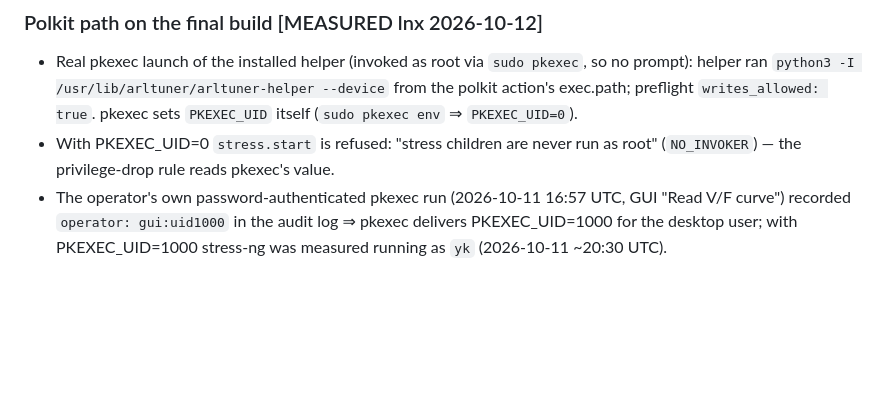
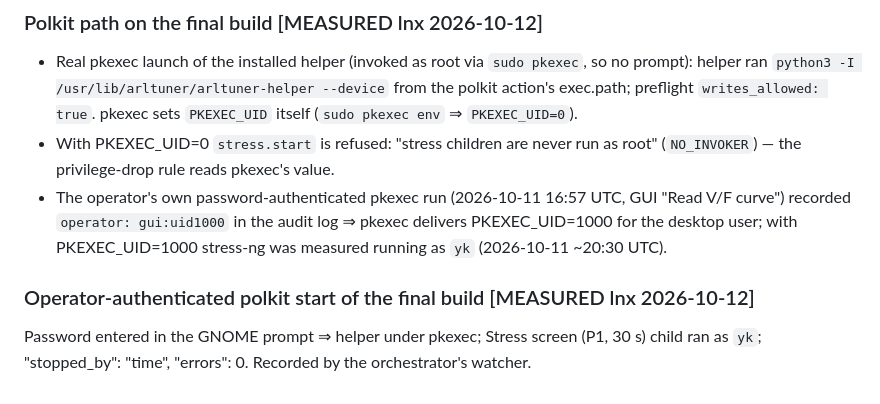
Before and after one commit to xyehya/arrowlake-tuner, a Markdown page: docs/knowledge/tuning-results.md, the part around the change. Rendered like a GitHub page; blank space fills up the shorter version.

Commit message:
knowledge: operator-authenticated polkit start of the final build; stress child runs as yk
Co-Authored-By: Claude Opus 5.5 <noreply@anthropic.com>

```diff
--- a/docs/knowledge/tuning-results.md
+++ b/docs/knowledge/tuning-results.md
@@ -146,3 +146,6 @@ Restore accepted from the same page: 57 words read back as written (P7 `0xF46000
 - With PKEXEC_UID=0 `stress.start` is refused: "stress children are never run as root" (`NO_INVOKER`) — the privilege-drop rule reads pkexec's value.
 - The operator's own password-authenticated pkexec run (2026-10-11 16:57 UTC, GUI "Read V/F curve") recorded `operator: gui:uid1000` in the audit log
   ⇒ pkexec delivers PKEXEC_UID=1000 for the desktop user; with PKEXEC_UID=1000 stress-ng was measured running as `yk` (2026-10-11 ~20:30 UTC).
+
+### Operator-authenticated polkit start of the final build [MEASURED lnx 2026-10-12]
+Password entered in the GNOME prompt ⇒ helper under pkexec; Stress screen (P1, 30 s) child ran as `yk`; "stopped_by": "time", "errors": 0. Recorded by the orchestrator's watcher.
```
